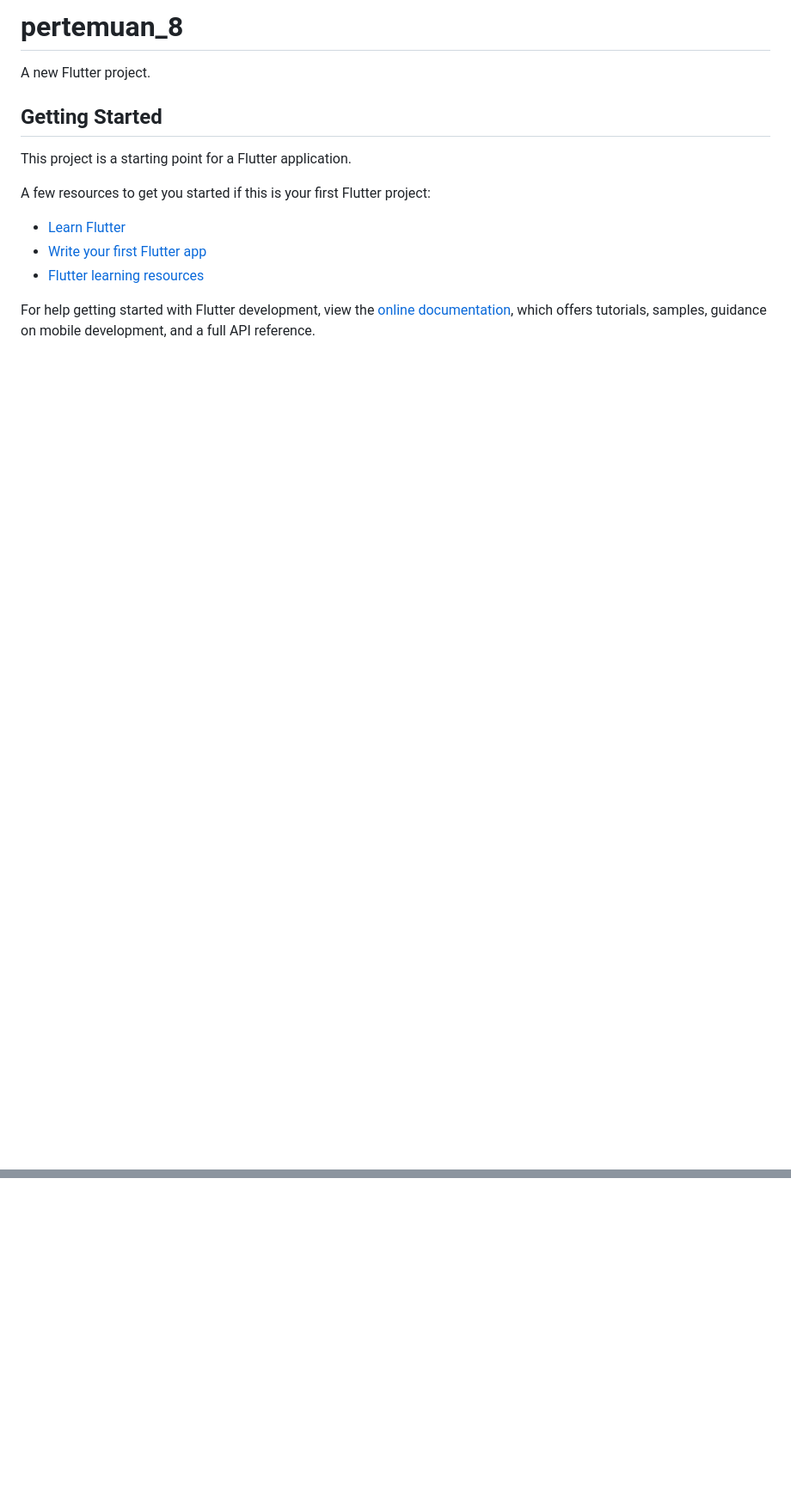
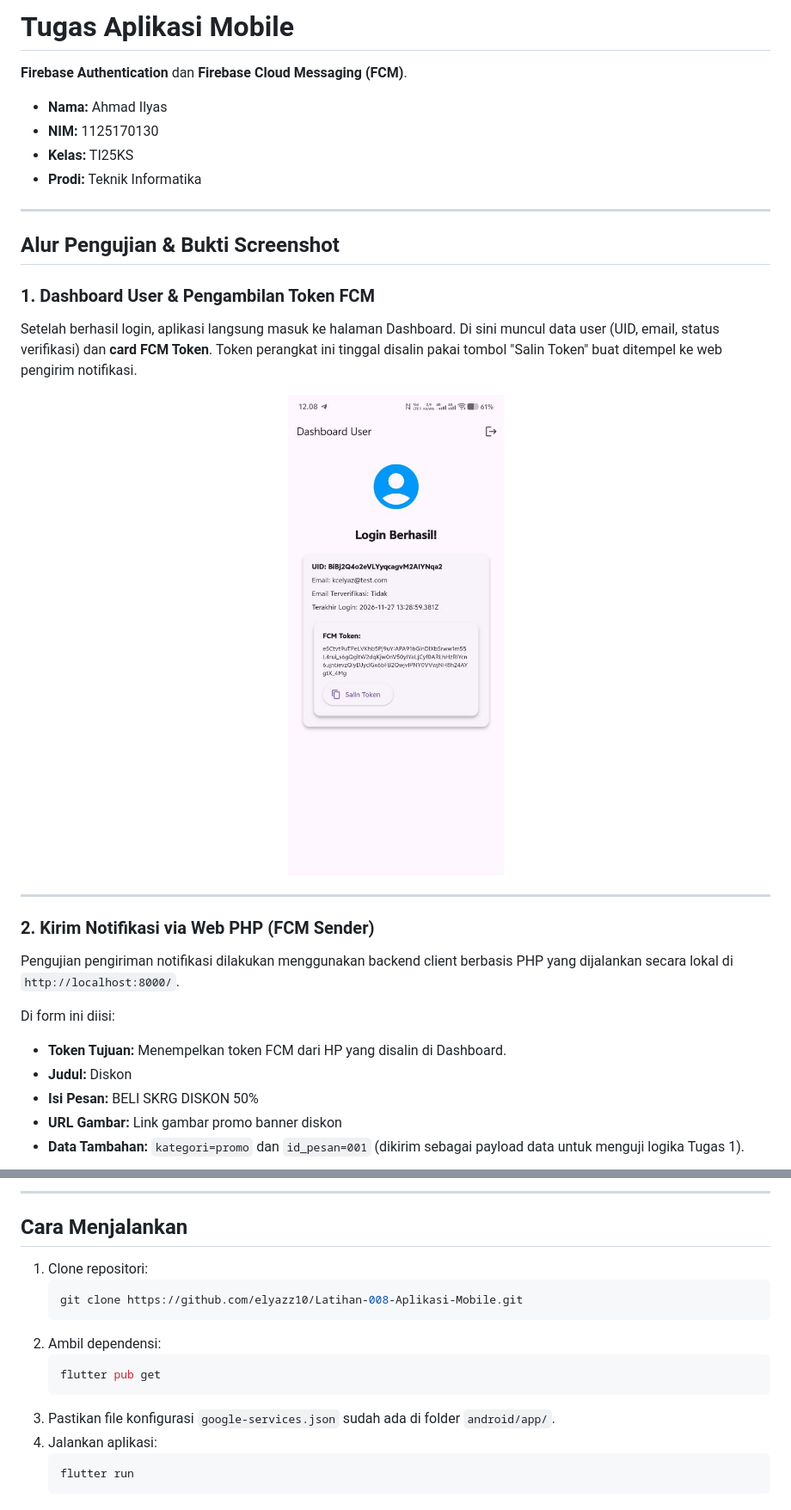
Before and after one commit to elyazz10/Latihan-008-Aplikasi-Mobile, a Markdown page: README.md, 2 parts joined by grey strips. Shown at 86% size. Rendered like a GitHub page; pictures changed too: screenshots/dashboard_user.jpg (added); blank space fills up the shorter version.

Commit message:
update readme dan dokumentasi screenshot

````diff
--- a/README.md
+++ b/README.md
@@ -1,17 +1,32 @@
-# pertemuan_8
+# Tugas Aplikasi Mobile
+ **Firebase Authentication** dan **Firebase Cloud Messaging (FCM)**.
 
-A new Flutter project.
 
-## Getting Started
+- **Nama:** Ahmad Ilyas
+- **NIM:** 1125170130
+- **Kelas:** TI25KS
+- **Prodi:** Teknik Informatika
 
-This project is a starting point for a Flutter application.
+---
 
-A few resources to get you started if this is your first Flutter project:
+## Alur Pengujian & Bukti Screenshot
 
-- [Learn Flutter](https://docs.flutter.dev/get-started/learn-flutter)
-- [Write your first Flutter app](https://docs.flutter.dev/get-started/codelab)
-- [Flutter learning resources](https://docs.flutter.dev/reference/learning-resources)
+### 1. Dashboard User & Pengambilan Token FCM
+Setelah berhasil login, aplikasi langsung masuk ke halaman Dashboard. Di sini muncul data user (UID, email, status verifikasi) dan **card FCM Token**. Token perangkat ini tinggal disalin pakai tombol "Salin Token" buat ditempel ke web pengirim notifikasi.
 
-For help getting started with Flutter development, view the
-[online documentation](https://docs.flutter.dev/), which offers tutorials,
-samples, guidance on mobile development, and a full API reference.
+<p align="center">
+  <img src="screenshots/dashboard_user.jpg" width="300" alt="Dashboard User">
+</p>
+
+---
+
+### 2. Kirim Notifikasi via Web PHP (FCM Sender)
+Pengujian pengiriman notifikasi dilakukan menggunakan backend client berbasis PHP yang dijalankan secara lokal di `http://localhost:8000/`.
+
+Di form ini diisi:
+- **Token Tujuan:** Menempelkan token FCM dari HP yang disalin di Dashboard.
+- **Judul:** Diskon
+- **Isi Pesan:** BELI SKRG DISKON 50%
+- **URL Gambar:** Link gambar promo banner diskon
+- **Data Tambahan:** `kategori=promo` dan `id_pesan=001` (dikirim sebagai payload data untuk menguji logika Tugas 1).
+
@@ -17,0 +80,17 @@ samples, guidance on mobile development, and a full API reference.
+---
+
+## Cara Menjalankan
+
+1. Clone repositori:
+   ```bash
+   git clone https://github.com/elyazz10/Latihan-008-Aplikasi-Mobile.git
+   ```
+2. Ambil dependensi:
+   ```bash
+   flutter pub get
+   ```
+3. Pastikan file konfigurasi `google-services.json` sudah ada di folder `android/app/`.
+4. Jalankan aplikasi:
+   ```bash
+   flutter run
+   ```
````
Also changed, not shown: other parts of README.md (+47 -0 lines), screenshots/detail_notif_promo.png (added), screenshots/error_layar_merah.png (added), screenshots/fcm_sender_web.png (added), screenshots/notif_status_bar.jpg (added).
